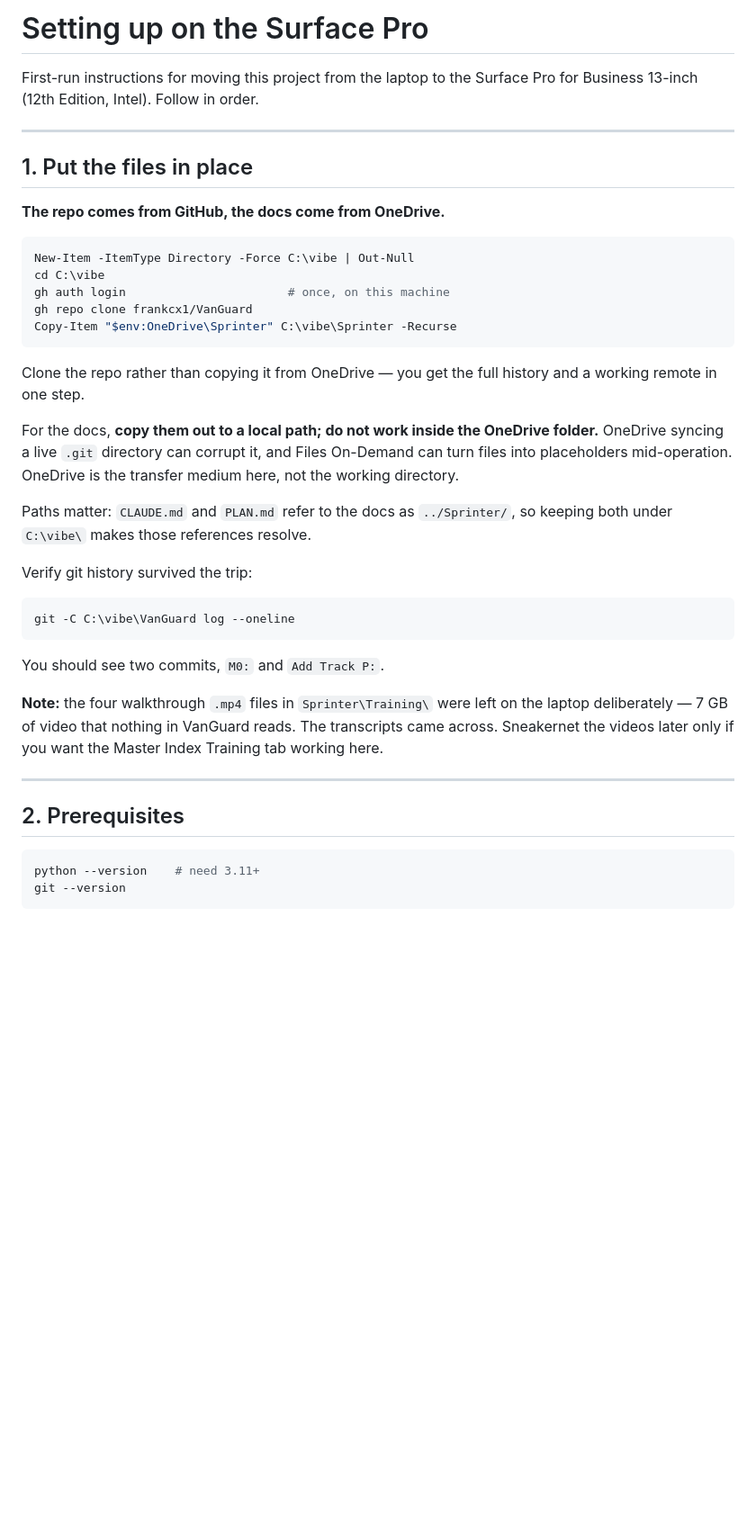
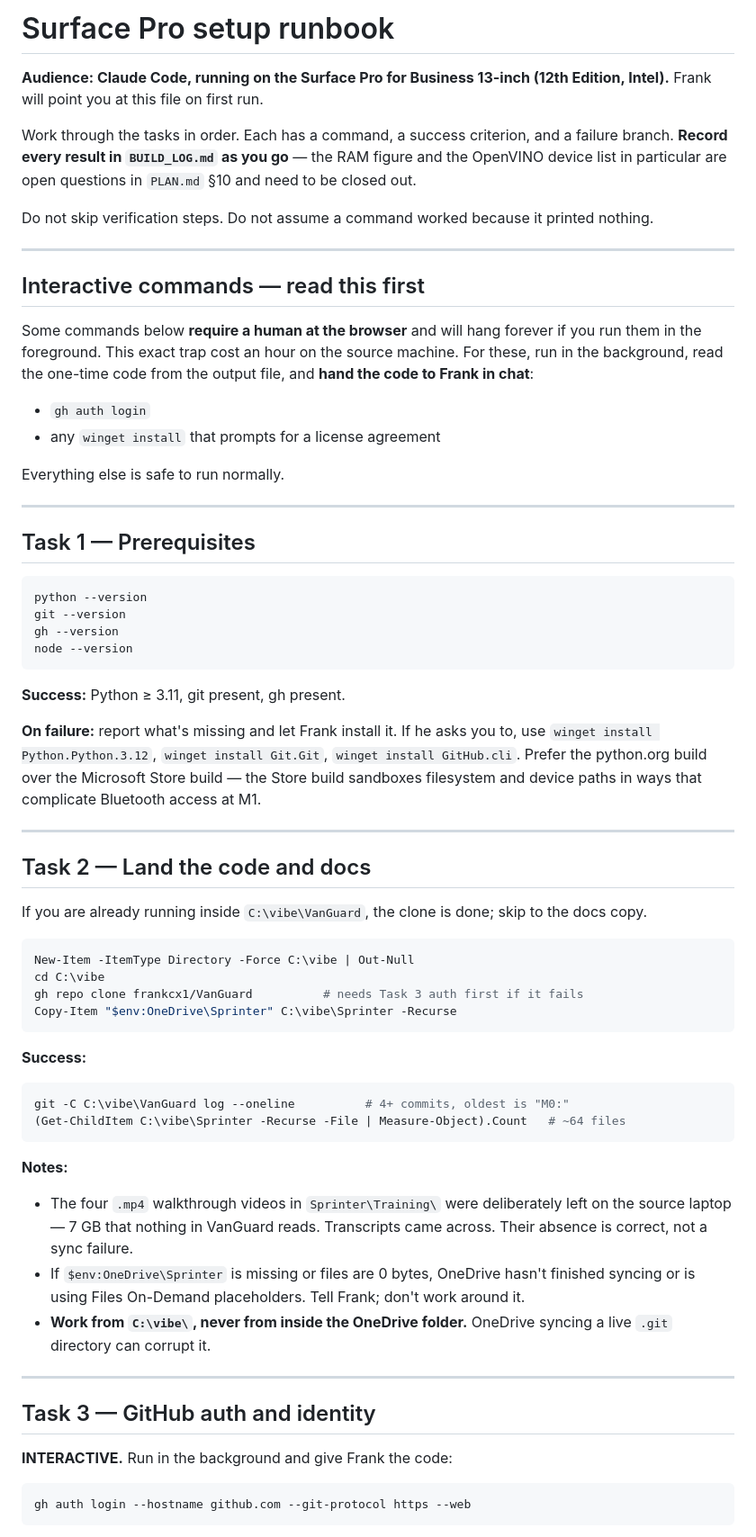
Before and after one commit to frankcx1/VanGuard, a Markdown page: SETUP_PRO.md, the part around one of its changes. Shown at 90% size. GitHub-like rendering; blank space fills up the shorter version.

````diff
--- a/SETUP_PRO.md
+++ b/SETUP_PRO.md
@@ -1,52 +1,87 @@
-# Setting up on the Surface Pro
+# Surface Pro setup runbook
 
-First-run instructions for moving this project from the laptop to the Surface
-Pro for Business 13-inch (12th Edition, Intel). Follow in order.
+**Audience: Claude Code, running on the Surface Pro for Business 13-inch
+(12th Edition, Intel).** Frank will point you at this file on first run.
+
+Work through the tasks in order. Each has a command, a success criterion, and a
+failure branch. **Record every result in `BUILD_LOG.md` as you go** — the RAM
+figure and the OpenVINO device list in particular are open questions in
+`PLAN.md` §10 and need to be closed out.
+
+Do not skip verification steps. Do not assume a command worked because it
+printed nothing.
 
 ---
 
-## 1. Put the files in place
+## Interactive commands — read this first
 
-**The repo comes from GitHub, the docs come from OneDrive.**
+Some commands below **require a human at the browser** and will hang forever if
+you run them in the foreground. This exact trap cost an hour on the source
+machine. For these, run in the background, read the one-time code from the
+output file, and **hand the code to Frank in chat**:
+
+- `gh auth login`
+- any `winget install` that prompts for a license agreement
+
+Everything else is safe to run normally.
+
+---
+
+## Task 1 — Prerequisites
+
+```powershell
+python --version
+git --version
+gh --version
+node --version
+```
+
+**Success:** Python ≥ 3.11, git present, gh present.
+
+**On failure:** report what's missing and let Frank install it. If he asks you
+to, use `winget install Python.Python.3.12`, `winget install Git.Git`,
+`winget install GitHub.cli`. Prefer the python.org build over the Microsoft
+Store build — the Store build sandboxes filesystem and device paths in ways
+that complicate Bluetooth access at M1.
+
+---
+
+## Task 2 — Land the code and docs
+
+If you are already running inside `C:\vibe\VanGuard`, the clone is done; skip to
+the docs copy.
 
 ```powershell
 New-Item -ItemType Directory -Force C:\vibe | Out-Null
 cd C:\vibe
-gh auth login                       # once, on this machine
-gh repo clone frankcx1/VanGuard
+gh repo clone frankcx1/VanGuard          # needs Task 3 auth first if it fails
 Copy-Item "$env:OneDrive\Sprinter" C:\vibe\Sprinter -Recurse
 ```
 
-Clone the repo rather than copying it from OneDrive — you get the full history
-and a working remote in one step.
-
-For the docs, **copy them out to a local path; do not work inside the OneDrive
-folder.** OneDrive syncing a live `.git` directory can corrupt it, and Files
-On-Demand can turn files into placeholders mid-operation. OneDrive is the
-transfer medium here, not the working directory.
-
-Paths matter: `CLAUDE.md` and `PLAN.md` refer to the docs as `../Sprinter/`, so
-keeping both under `C:\vibe\` makes those references resolve.
-
-Verify git history survived the trip:
+**Success:**
 
 ```powershell
-git -C C:\vibe\VanGuard log --oneline
+git -C C:\vibe\VanGuard log --oneline          # 4+ commits, oldest is "M0:"
+(Get-ChildItem C:\vibe\Sprinter -Recurse -File | Measure-Object).Count   # ~64 files
 ```
 
-You should see two commits, `M0:` and `Add Track P:`.
-
-**Note:** the four walkthrough `.mp4` files in `Sprinter\Training\` were left on
-the laptop deliberately — 7 GB of video that nothing in VanGuard reads. The
-transcripts came across. Sneakernet the videos later only if you want the Master
-Index Training tab working here.
+**Notes:**
+- The four `.mp4` walkthrough videos in `Sprinter\Training\` were deliberately
+  left on the source laptop — 7 GB that nothing in VanGuard reads. Transcripts
+  came across. Their absence is correct, not a sync failure.
+- If `$env:OneDrive\Sprinter` is missing or files are 0 bytes, OneDrive hasn't
+  finished syncing or is using Files On-Demand placeholders. Tell Frank; don't
+  work around it.
+- **Work from `C:\vibe\`, never from inside the OneDrive folder.** OneDrive
+  syncing a live `.git` directory can corrupt it.
 
 ---
 
-## 2. Prerequisites
+## Task 3 — GitHub auth and identity
+
+**INTERACTIVE.** Run in the background and give Frank the code:
 
 ```powershell
-python --version    # need 3.11+
-git --version
+gh auth login --hostname github.com --git-protocol https --web
 ```
 
````
Also changed, not shown: other parts of SETUP_PRO.md (+94 -69 lines), CLAUDE.md (+9 -2 lines).
